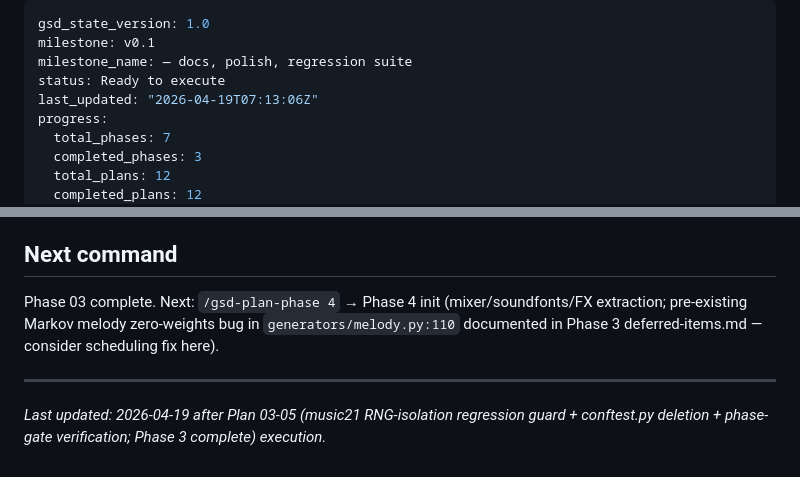
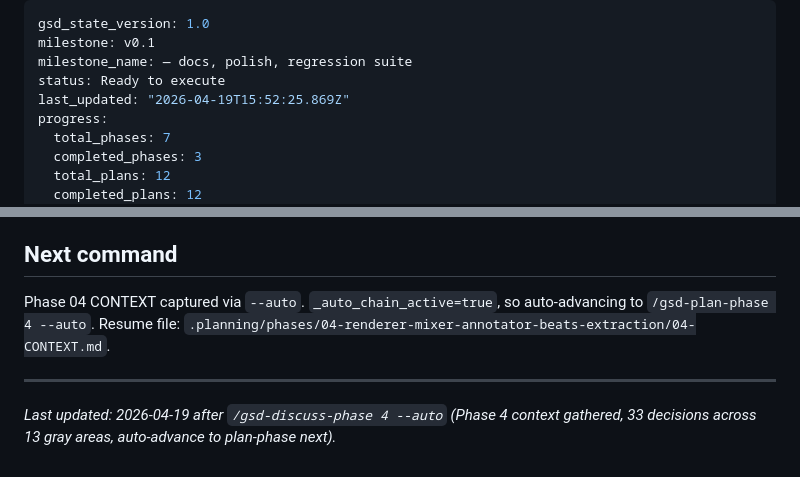
Before and after one commit to dobidu/layered_music_gen, a Markdown page: .planning/STATE.md, 2 parts joined by grey strips. Rendered like a GitHub page.

Commit message:
docs(state): record phase 4 context session

```diff
--- a/.planning/STATE.md
+++ b/.planning/STATE.md
@@ -3,7 +3,7 @@ gsd_state_version: 1.0
 milestone: v0.1
 milestone_name: — docs, polish, regression suite
 status: Ready to execute
-last_updated: "2026-04-19T07:13:06Z"
+last_updated: "2026-04-19T15:52:25.869Z"
 progress:
   total_phases: 7
   completed_phases: 3
@@ -80,7 +82,7 @@ Plan: 5 of 5 (all 5 plans complete)
 
 ## Next command
 
-Phase 03 complete. Next: `/gsd-plan-phase 4` → Phase 4 init (mixer/soundfonts/FX extraction; pre-existing Markov melody zero-weights bug in `generators/melody.py:110` documented in Phase 3 deferred-items.md — consider scheduling fix here).
+Phase 04 CONTEXT captured via `--auto`. `_auto_chain_active=true`, so auto-advancing to `/gsd-plan-phase 4 --auto`. Resume file: `.planning/phases/04-renderer-mixer-annotator-beats-extraction/04-CONTEXT.md`.
 
 ---
-*Last updated: 2026-04-19 after Plan 03-05 (music21 RNG-isolation regression guard + conftest.py deletion + phase-gate verification; Phase 3 complete) execution.*
+*Last updated: 2026-04-19 after `/gsd-discuss-phase 4 --auto` (Phase 4 context gathered, 33 decisions across 13 gray areas, auto-advance to plan-phase next).*
```
Also changed, not shown: other parts of .planning/STATE.md (+2 -0 lines).
